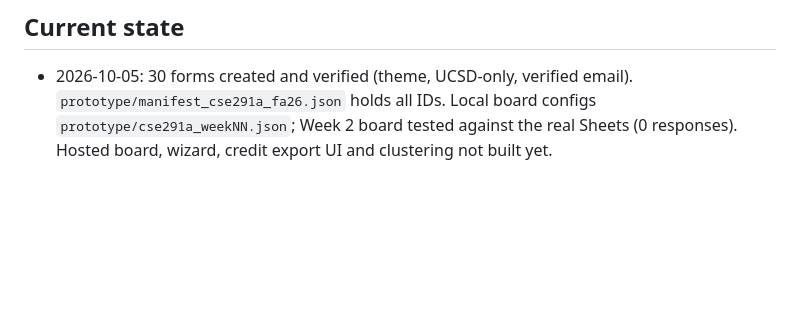
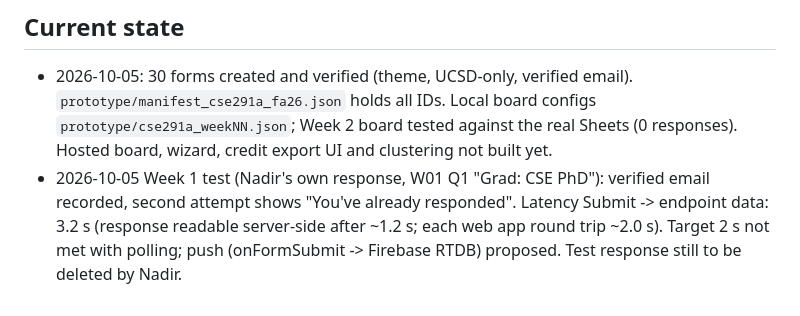
Before and after one commit to WeibelLab/google-form-live-poll, a Markdown page: CLAUDE.md, the part around the change. Drawn GitHub-style; blank space fills up the shorter version.

Commit message:
Record Week 1 latency test
Co-Authored-By: Claude Opus 5.5 <noreply@anthropic.com>

```diff
--- a/CLAUDE.md
+++ b/CLAUDE.md
@@ -48,3 +48,4 @@ Slido-style live poll board on Google Forms for CSE 291A (Fall 2026). Owner: Nad
 ## Current state
 
 - 2026-10-05: 30 forms created and verified (theme, UCSD-only, verified email). `prototype/manifest_cse291a_fa26.json` holds all IDs. Local board configs `prototype/cse291a_weekNN.json`; Week 2 board tested against the real Sheets (0 responses). Hosted board, wizard, credit export UI and clustering not built yet.
+- 2026-10-05 Week 1 test (Nadir's own response, W01 Q1 "Grad: CSE PhD"): verified email recorded, second attempt shows "You've already responded". Latency Submit -> endpoint data: 3.2 s (response readable server-side after ~1.2 s; each web app round trip ~2.0 s). Target 2 s not met with polling; push (onFormSubmit -> Firebase RTDB) proposed. Test response still to be deleted by Nadir.
```
